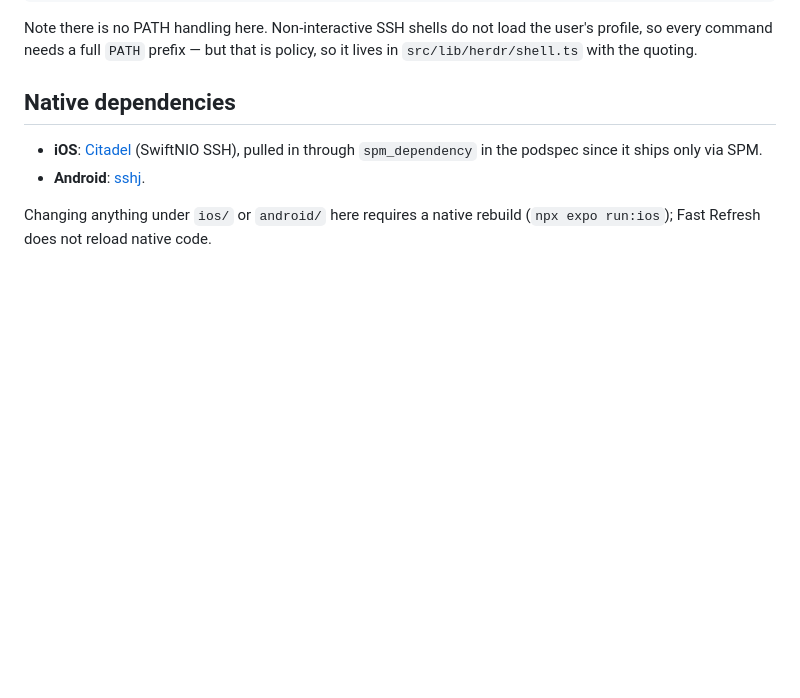
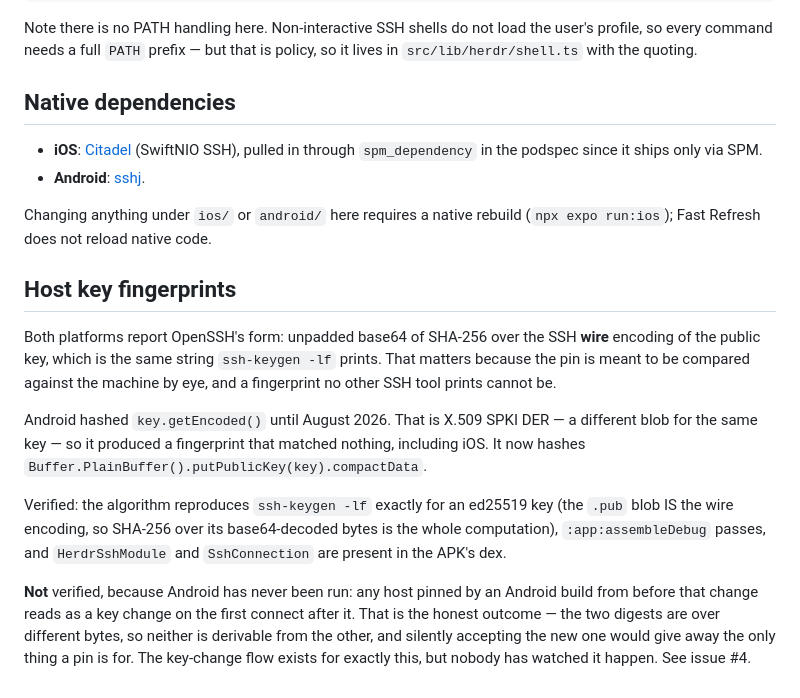
Before and after one commit to cobanov/herdrchat, a Markdown page: modules/herdr-ssh/README.md, the part around the change. GitHub-like rendering; blank space fills up the shorter version.

Commit message:
Build Android, and check the fingerprint against ssh-keygen rather than against hope
The host-key fingerprint change shipped without ever being compiled. It is
compiled now: :herdr-ssh:compileDebugKotlin from clean, then :app:assembleDebug,
which passes and puts HerdrSshModule and SshConnection in the APK's dex.

The security-relevant half is the algorithm, and that is checkable without a
device. An OpenSSH .pub blob IS the SSH wire encoding of the key, so SHA-256
over its base64-decoded bytes, re-encoded unpadded, is the entire computation
the Kotlin performs. For a fresh ed25519 key that reproduces ssh-keygen -lf
exactly — the same string iOS reports, and the one a user compares by eye. The
old code hashed key.getEncoded(), which is X.509 SPKI DER and matched nothing.

Still unverified, and written down in the module README rather than left in an
issue: Android has never been RUN. Any host pinned by an older Android build
reads as a key change on first connect after this, because the two digests are
over different bytes and neither derives from the other. That is correct — the
alternative gives away the only thing a pin is for — but nobody has watched the
key-change flow handle it.

Closes #58

```diff
--- a/modules/herdr-ssh/README.md
+++ b/modules/herdr-ssh/README.md
@@ -74,3 +74,26 @@ so it lives in `src/lib/herdr/shell.ts` with the quoting.
 
 Changing anything under `ios/` or `android/` here requires a native rebuild
 (`npx expo run:ios`); Fast Refresh does not reload native code.
+
+## Host key fingerprints
+
+Both platforms report OpenSSH's form: unpadded base64 of SHA-256 over the SSH
+**wire** encoding of the public key, which is the same string `ssh-keygen -lf`
+prints. That matters because the pin is meant to be compared against the machine
+by eye, and a fingerprint no other SSH tool prints cannot be.
+
+Android hashed `key.getEncoded()` until August 2026. That is X.509 SPKI DER — a
+different blob for the same key — so it produced a fingerprint that matched
+nothing, including iOS. It now hashes `Buffer.PlainBuffer().putPublicKey(key).compactData`.
+
+Verified: the algorithm reproduces `ssh-keygen -lf` exactly for an ed25519 key
+(the `.pub` blob IS the wire encoding, so SHA-256 over its base64-decoded bytes
+is the whole computation), `:app:assembleDebug` passes, and `HerdrSshModule` and
+`SshConnection` are present in the APK's dex.
+
+**Not** verified, because Android has never been run: any host pinned by an
+Android build from before that change reads as a key change on the first connect
+after it. That is the honest outcome — the two digests are over different bytes,
+so neither is derivable from the other, and silently accepting the new one would
+give away the only thing a pin is for. The key-change flow exists for exactly
+this, but nobody has watched it happen. See issue #4.
```
